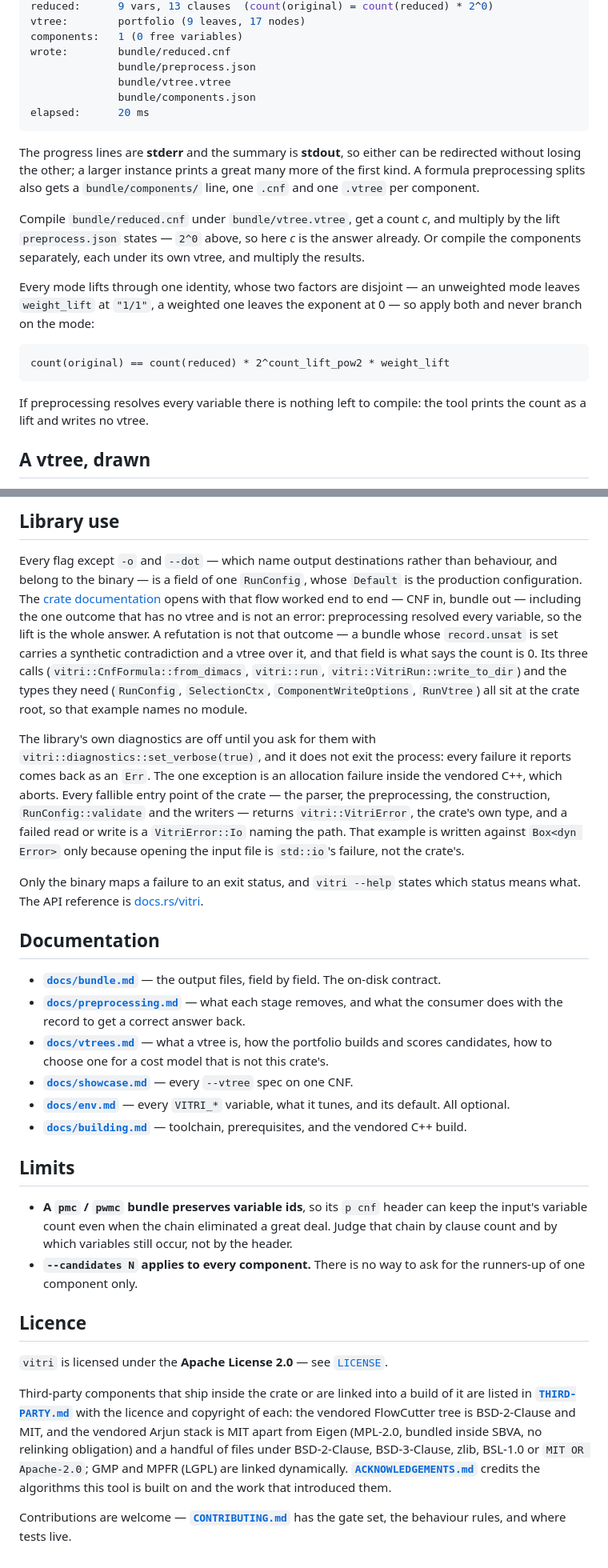
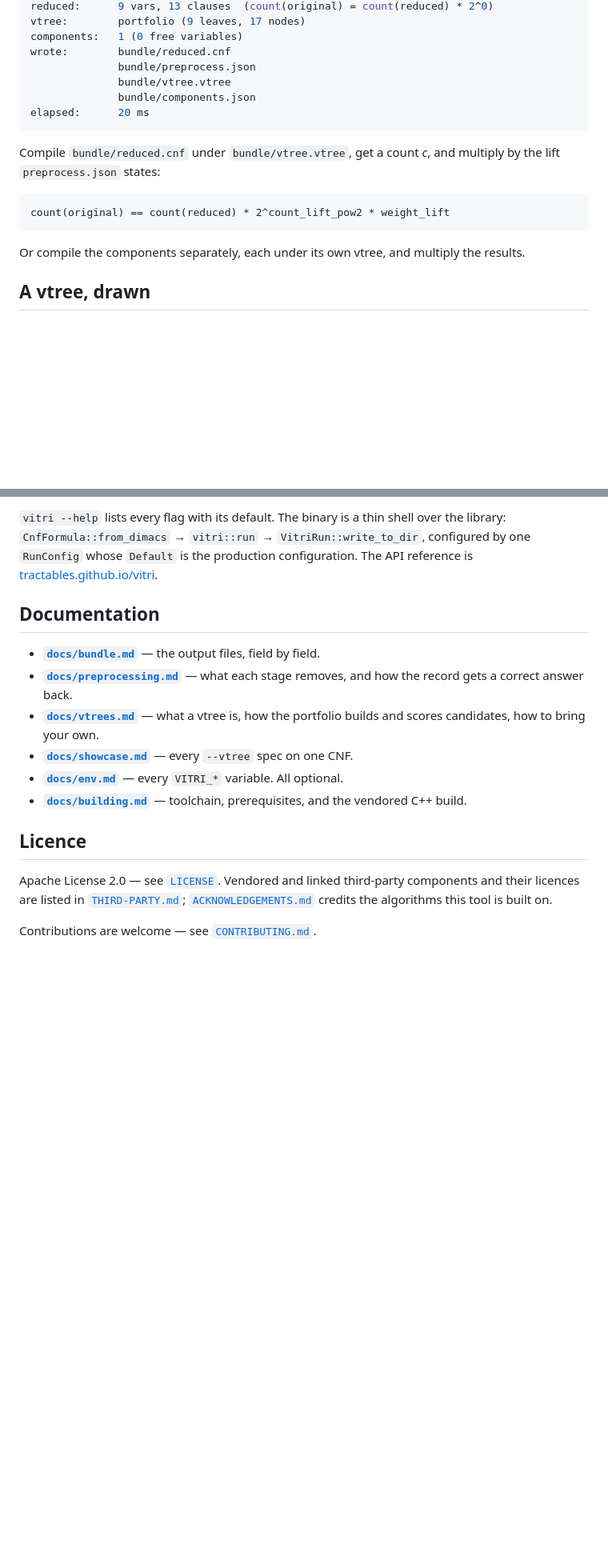
Before and after one commit to Tractables/vitri, a Markdown page: README.md, 2 parts joined by grey strips. Shown at 80% size. Rendered like a GitHub page; blank space fills up the shorter version.

````diff
--- a/README.md
+++ b/README.md
@@ -61,26 +57,15 @@ wrote:        bundle/reduced.cnf
 elapsed:      20 ms
 ```
 
-The progress lines are **stderr** and the summary is **stdout**, so either can
-be redirected without losing the other; a larger instance prints a great many
-more of the first kind. A formula preprocessing splits also gets a
-`bundle/components/` line, one `.cnf` and one `.vtree` per component.
-
 Compile `bundle/reduced.cnf` under `bundle/vtree.vtree`, get a count *c*, and
-multiply by the lift `preprocess.json` states — `2^0` above, so here *c* is the
-answer already. Or compile the components separately, each under its own vtree,
-and multiply the results.
-
-Every mode lifts through one identity, whose two factors are disjoint — an
-unweighted mode leaves `weight_lift` at `"1/1"`, a weighted one leaves the
-exponent at 0 — so apply both and never branch on the mode:
+multiply by the lift `preprocess.json` states:
 
 ```text
 count(original) == count(reduced) * 2^count_lift_pow2 * weight_lift
 ```
 
-If preprocessing resolves every variable there is nothing left to compile: the
-tool prints the count as a lift and writes no vtree.
+Or compile the components separately, each under its own vtree, and multiply
+the results.
 
 ## A vtree, drawn
 
@@ -160,71 +119,26 @@ configuration.
-## Library use
-
-Every flag except `-o` and `--dot` — which name output destinations
-rather than behaviour, and belong to the binary — is a field of one `RunConfig`,
-whose `Default` is the production configuration.
-The [crate documentation](https://docs.rs/vitri)
-opens with that flow worked end to end — CNF in, bundle out — including the one
-outcome that has no vtree and is not an error: preprocessing resolved every
-variable, so the lift is the whole answer. A refutation is not that outcome — a
-bundle whose `record.unsat` is set carries a synthetic contradiction and a vtree
-over it, and that field is what says the count is 0. Its three calls
-(`vitri::CnfFormula::from_dimacs`, `vitri::run`, `vitri::VitriRun::write_to_dir`)
-and the types they need (`RunConfig`, `SelectionCtx`, `ComponentWriteOptions`,
-`RunVtree`) all sit at the crate root, so that example names no module.
-
-The library's own diagnostics are off until you ask for them with
-`vitri::diagnostics::set_verbose(true)`, and it does not exit the process:
-every failure it reports comes back as an `Err`. The one exception is an
-allocation failure inside the vendored C++, which aborts. Every fallible entry
-point of the crate — the parser, the preprocessing, the construction,
-`RunConfig::validate` and the writers — returns `vitri::VitriError`, the
-crate's own type, and a failed read or write is a `VitriError::Io` naming the
-path. That example is written against `Box<dyn Error>` only because opening the
-input file is `std::io`'s failure, not the crate's.
-
-Only the binary maps a failure to an exit status, and `vitri --help` states
-which status means what. The API reference is
-[docs.rs/vitri](https://docs.rs/vitri).
+`vitri --help` lists every flag with its default. The binary is a thin shell
+over the library: `CnfFormula::from_dimacs` → `vitri::run` →
+`VitriRun::write_to_dir`, configured by one `RunConfig` whose `Default` is the
+production configuration. The API reference is
+[tractables.github.io/vitri](https://tractables.github.io/vitri/).
 
 ## Documentation
 
 - [**`docs/bundle.md`**](docs/bundle.md) — the output files, field by field.
-  The on-disk contract.
 - [**`docs/preprocessing.md`**](docs/preprocessing.md) — what each stage
-  removes, and what the consumer does with the record to get a correct answer
-  back.
+  removes, and how the record gets a correct answer back.
 - [**`docs/vtrees.md`**](docs/vtrees.md) — what a vtree is, how the portfolio
-  builds and scores candidates, how to choose one for a cost model that is not
-  this crate's.
+  builds and scores candidates, how to bring your own.
 - [**`docs/showcase.md`**](docs/showcase.md) — every `--vtree` spec on one CNF.
-- [**`docs/env.md`**](docs/env.md) — every `VITRI_*` variable, what it tunes, and
-  its default. All optional.
+- [**`docs/env.md`**](docs/env.md) — every `VITRI_*` variable. All optional.
 - [**`docs/building.md`**](docs/building.md) — toolchain, prerequisites, and the
   vendored C++ build.
 
-## Limits
-
-- **A `pmc` / `pwmc` bundle preserves variable ids**, so its `p cnf` header can
-  keep the input's variable count even when the chain eliminated a great deal.
-  Judge that chain by clause count and by which variables still occur, not by
-  the header.
-- **`--candidates N` applies to every component.** There is no way to ask for
-  the runners-up of one component only.
-
 ## Licence
 
-`vitri` is licensed under the **Apache License 2.0** — see [`LICENSE`](LICENSE).
+Apache License 2.0 — see [`LICENSE`](LICENSE). Vendored and linked third-party
+components and their licences are listed in
+[`THIRD-PARTY.md`](THIRD-PARTY.md); [`ACKNOWLEDGEMENTS.md`](ACKNOWLEDGEMENTS.md)
+credits the algorithms this tool is built on.
 
-Third-party components that ship inside the crate or are linked into a build of
-it are listed in [**`THIRD-PARTY.md`**](THIRD-PARTY.md) with the licence and
-copyright of each:
-the vendored FlowCutter tree is BSD-2-Clause and MIT, and the vendored Arjun
-stack is MIT apart from Eigen (MPL-2.0, bundled inside SBVA, no relinking
-obligation) and a handful of files under BSD-2-Clause, BSD-3-Clause, zlib,
-BSL-1.0 or `MIT OR Apache-2.0`;
-GMP and MPFR (LGPL) are linked dynamically.
-[**`ACKNOWLEDGEMENTS.md`**](ACKNOWLEDGEMENTS.md) credits the algorithms this tool
-is built on and the work that introduced them.
-
-Contributions are welcome — [**`CONTRIBUTING.md`**](CONTRIBUTING.md) has the
-gate set, the behaviour rules, and where tests live.
+Contributions are welcome — see [`CONTRIBUTING.md`](CONTRIBUTING.md).
````
Also changed, not shown: other parts of README.md (+25 -55 lines).
